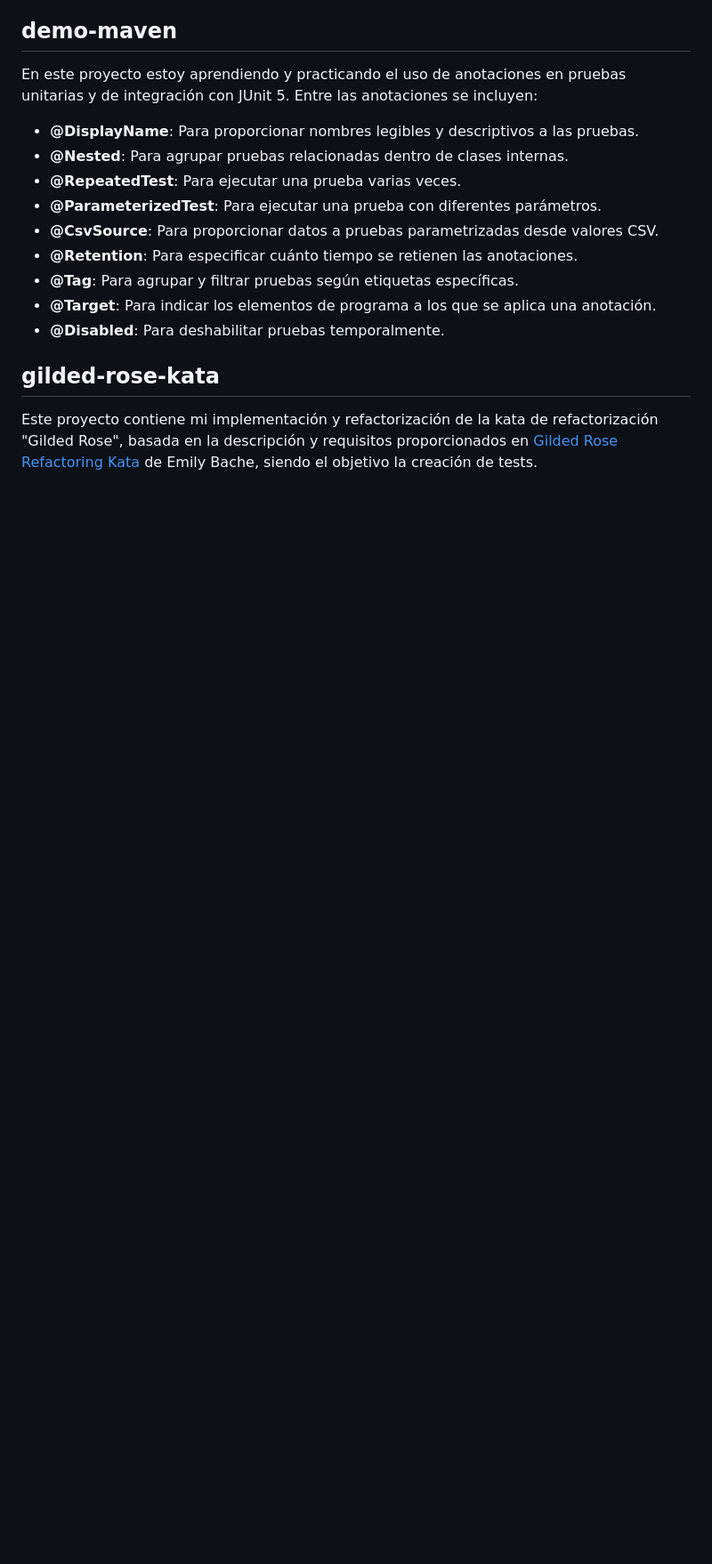
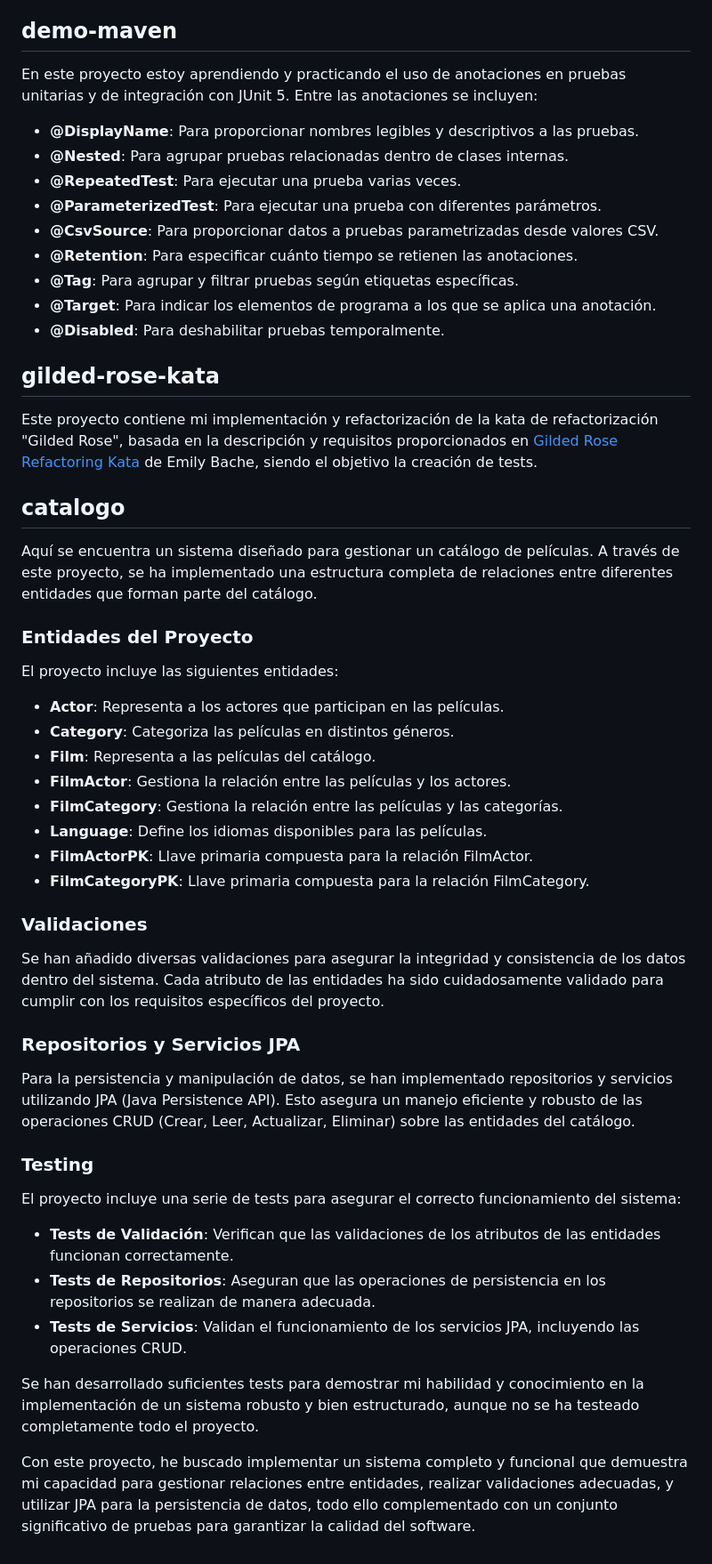
Before and after one commit to lauratbg/Bootcamp2024, a Markdown page: README.md, the part around the change. Shown at 89% size. Rendered like a GitHub page; blank space fills up the shorter version.

```diff
--- a/README.md
+++ b/README.md
@@ -52,3 +52,35 @@ En este proyecto estoy aprendiendo y practicando el uso de anotaciones en prueba
 
 ## gilded-rose-kata
 Este proyecto contiene mi implementación y refactorización de la kata de refactorización "Gilded Rose", basada en la descripción y requisitos proporcionados en  [Gilded Rose Refactoring Kata](https://github.com/emilybache/GildedRose-Refactoring-Kata/blob/master/GildedRoseRequirements_es.md) de Emily Bache, siendo el objetivo la creación de tests.
+
+## catalogo
+Aquí se encuentra un sistema diseñado para gestionar un catálogo de películas. A través de este proyecto, se ha implementado una estructura completa de relaciones entre diferentes entidades que forman parte del catálogo.
+
+### Entidades del Proyecto
+El proyecto incluye las siguientes entidades:
+
+- **Actor**: Representa a los actores que participan en las películas.
+- **Category**: Categoriza las películas en distintos géneros.
+- **Film**: Representa a las películas del catálogo.
+- **FilmActor**: Gestiona la relación entre las películas y los actores.
+- **FilmCategory**: Gestiona la relación entre las películas y las categorías.
+- **Language**: Define los idiomas disponibles para las películas.
+- **FilmActorPK**: Llave primaria compuesta para la relación FilmActor.
+- **FilmCategoryPK**: Llave primaria compuesta para la relación FilmCategory.
+
+### Validaciones
+Se han añadido diversas validaciones para asegurar la integridad y consistencia de los datos dentro del sistema. Cada atributo de las entidades ha sido cuidadosamente validado para cumplir con los requisitos específicos del proyecto.
+
+### Repositorios y Servicios JPA
+Para la persistencia y manipulación de datos, se han implementado repositorios y servicios utilizando JPA (Java Persistence API). Esto asegura un manejo eficiente y robusto de las operaciones CRUD (Crear, Leer, Actualizar, Eliminar) sobre las entidades del catálogo.
+
+### Testing
+El proyecto incluye una serie de tests para asegurar el correcto funcionamiento del sistema:
+
+- **Tests de Validación**: Verifican que las validaciones de los atributos de las entidades funcionan correctamente.
+- **Tests de Repositorios**: Aseguran que las operaciones de persistencia en los repositorios se realizan de manera adecuada.
+- **Tests de Servicios**: Validan el funcionamiento de los servicios JPA, incluyendo las operaciones CRUD.
+
+Se han desarrollado suficientes tests para demostrar mi habilidad y conocimiento en la implementación de un sistema robusto y bien estructurado, aunque no se ha testeado completamente todo el proyecto.
+
+Con este proyecto, he buscado implementar un sistema completo y funcional que demuestra mi capacidad para gestionar relaciones entre entidades, realizar validaciones adecuadas, y utilizar JPA para la persistencia de datos, todo ello complementado con un conjunto significativo de pruebas para garantizar la calidad del software.
```
